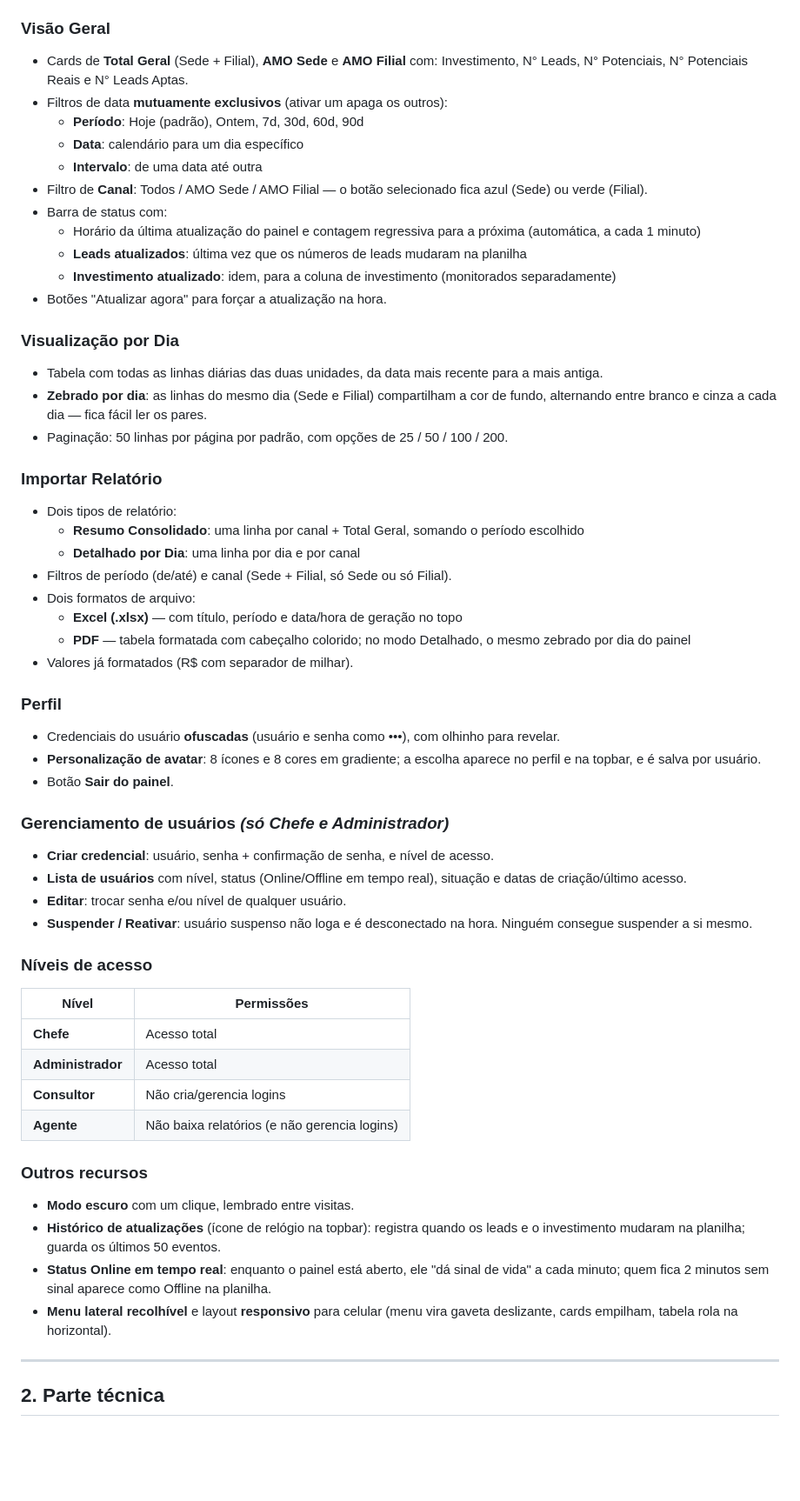
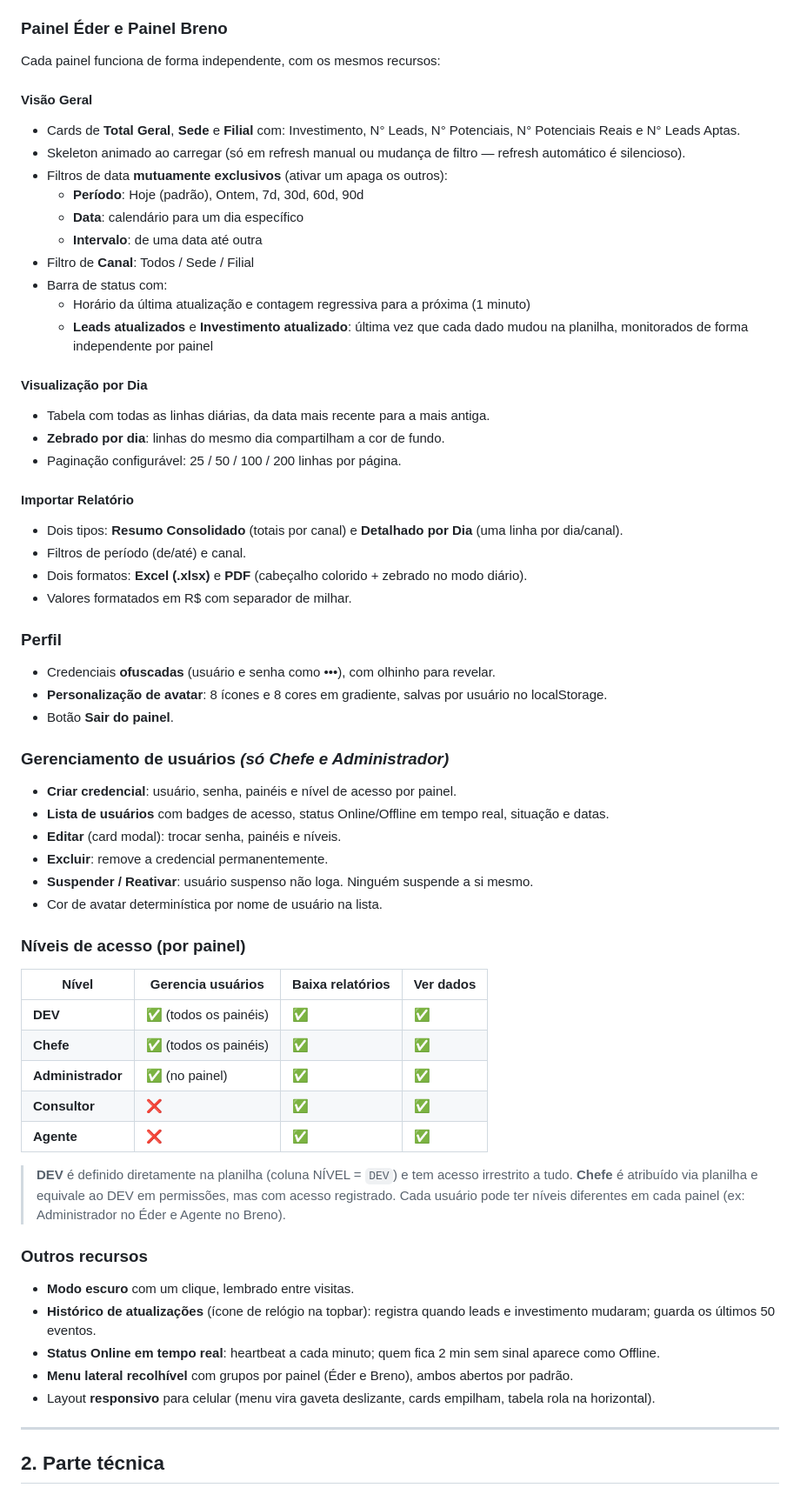
Before and after one commit to ErkSansil/Painel-AMO, a Markdown page: README.md, the part around one of its changes. Shown at 87% size. GitHub-like rendering; blank space fills up the shorter version.

Commit message:
Atualiza README com documentação completa do sistema multi-painel
Co-Authored-By: Claude Sonnet 4.6 <noreply@anthropic.com>

```diff
--- a/README.md
+++ b/README.md
@@ -16,60 +16,66 @@ Feito em HTML, CSS e JavaScript puros — sem frameworks, sem build, sem servido
 - **Esqueci a senha**: abre o WhatsApp do suporte com a mensagem pronta.
 - Usuário suspenso não consegue entrar.
 
-### Visão Geral
-- Cards de **Total Geral** (Sede + Filial), **AMO Sede** e **AMO Filial** com:
-  Investimento, N° Leads, N° Potenciais, N° Potenciais Reais e N° Leads Aptas.
+### Painel Éder e Painel Breno
+
+Cada painel funciona de forma independente, com os mesmos recursos:
+
+#### Visão Geral
+- Cards de **Total Geral**, **Sede** e **Filial** com: Investimento, N° Leads, N° Potenciais, N° Potenciais Reais e N° Leads Aptas.
+- Skeleton animado ao carregar (só em refresh manual ou mudança de filtro — refresh automático é silencioso).
 - Filtros de data **mutuamente exclusivos** (ativar um apaga os outros):
   - **Período**: Hoje (padrão), Ontem, 7d, 30d, 60d, 90d
   - **Data**: calendário para um dia específico
   - **Intervalo**: de uma data até outra
-- Filtro de **Canal**: Todos / AMO Sede / AMO Filial — o botão selecionado fica azul (Sede) ou verde (Filial).
+- Filtro de **Canal**: Todos / Sede / Filial
 - Barra de status com:
-  - Horário da última atualização do painel e contagem regressiva para a próxima (automática, a cada 1 minuto)
-  - **Leads atualizados**: última vez que os números de leads mudaram na planilha
-  - **Investimento atualizado**: idem, para a coluna de investimento (monitorados separadamente)
-- Botões "Atualizar agora" para forçar a atualização na hora.
+  - Horário da última atualização e contagem regressiva para a próxima (1 minuto)
+  - **Leads atualizados** e **Investimento atualizado**: última vez que cada dado mudou na planilha, monitorados de forma independente por painel
 
-### Visualização por Dia
-- Tabela com todas as linhas diárias das duas unidades, da data mais recente para a mais antiga.
-- **Zebrado por dia**: as linhas do mesmo dia (Sede e Filial) compartilham a cor de fundo, alternando entre branco e cinza a cada dia — fica fácil ler os pares.
-- Paginação: 50 linhas por página por padrão, com opções de 25 / 50 / 100 / 200.
+#### Visualização por Dia
+- Tabela com todas as linhas diárias, da data mais recente para a mais antiga.
+- **Zebrado por dia**: linhas do mesmo dia compartilham a cor de fundo.
+- Paginação configurável: 25 / 50 / 100 / 200 linhas por página.
 
-### Importar Relatório
-- Dois tipos de relatório:
-  - **Resumo Consolidado**: uma linha por canal + Total Geral, somando o período escolhido
-  - **Detalhado por Dia**: uma linha por dia e por canal
-- Filtros de período (de/até) e canal (Sede + Filial, só Sede ou só Filial).
-- Dois formatos de arquivo:
-  - **Excel (.xlsx)** — com título, período e data/hora de geração no topo
-  - **PDF** — tabela formatada com cabeçalho colorido; no modo Detalhado, o mesmo zebrado por dia do painel
-- Valores já formatados (R$ com separador de milhar).
+#### Importar Relatório
+- Dois tipos: **Resumo Consolidado** (totais por canal) e **Detalhado por Dia** (uma linha por dia/canal).
+- Filtros de período (de/até) e canal.
+- Dois formatos: **Excel (.xlsx)** e **PDF** (cabeçalho colorido + zebrado no modo diário).
+- Valores formatados em R$ com separador de milhar.
 
 ### Perfil
-- Credenciais do usuário **ofuscadas** (usuário e senha como •••), com olhinho para revelar.
-- **Personalização de avatar**: 8 ícones e 8 cores em gradiente; a escolha aparece no perfil e na topbar, e é salva por usuário.
+- Credenciais **ofuscadas** (usuário e senha como •••), com olhinho para revelar.
+- **Personalização de avatar**: 8 ícones e 8 cores em gradiente, salvas por usuário no localStorage.
 - Botão **Sair do painel**.
 
 ### Gerenciamento de usuários *(só Chefe e Administrador)*
-- **Criar credencial**: usuário, senha + confirmação de senha, e nível de acesso.
-- **Lista de usuários** com nível, status (Online/Offline em tempo real), situação e datas de criação/último acesso.
-- **Editar**: trocar senha e/ou nível de qualquer usuário.
-- **Suspender / Reativar**: usuário suspenso não loga e é desconectado na hora. Ninguém consegue suspender a si mesmo.
+- **Criar credencial**: usuário, senha, painéis e nível de acesso por painel.
+- **Lista de usuários** com badges de acesso, status Online/Offline em tempo real, situação e datas.
+- **Editar** (card modal): trocar senha, painéis e níveis.
+- **Excluir**: remove a credencial permanentemente.
+- **Suspender / Reativar**: usuário suspenso não loga. Ninguém suspende a si mesmo.
+- Cor de avatar determinística por nome de usuário na lista.
 
-### Níveis de acesso
+### Níveis de acesso (por painel)
 
-| Nível | Permissões |
-|---|---|
-| **Chefe** | Acesso total |
-| **Administrador** | Acesso total |
-| **Consultor** | Não cria/gerencia logins |
-| **Agente** | Não baixa relatórios (e não gerencia logins) |
+| Nível | Gerencia usuários | Baixa relatórios | Ver dados |
+|---|---|---|---|
+| **DEV** | ✅ (todos os painéis) | ✅ | ✅ |
+| **Chefe** | ✅ (todos os painéis) | ✅ | ✅ |
+| **Administrador** | ✅ (no painel) | ✅ | ✅ |
+| **Consultor** | ❌ | ✅ | ✅ |
+| **Agente** | ❌ | ✅ | ✅ |
+
+> **DEV** é definido diretamente na planilha (coluna NÍVEL = `DEV`) e tem acesso irrestrito a tudo.
+> **Chefe** é atribuído via planilha e equivale ao DEV em permissões, mas com acesso registrado.
+> Cada usuário pode ter níveis diferentes em cada painel (ex: Administrador no Éder e Agente no Breno).
 
 ### Outros recursos
 - **Modo escuro** com um clique, lembrado entre visitas.
-- **Histórico de atualizações** (ícone de relógio na topbar): registra quando os leads e o investimento mudaram na planilha; guarda os últimos 50 eventos.
-- **Status Online em tempo real**: enquanto o painel está aberto, ele "dá sinal de vida" a cada minuto; quem fica 2 minutos sem sinal aparece como Offline na planilha.
-- **Menu lateral recolhível** e layout **responsivo** para celular (menu vira gaveta deslizante, cards empilham, tabela rola na horizontal).
+- **Histórico de atualizações** (ícone de relógio na topbar): registra quando leads e investimento mudaram; guarda os últimos 50 eventos.
+- **Status Online em tempo real**: heartbeat a cada minuto; quem fica 2 min sem sinal aparece como Offline.
+- **Menu lateral recolhível** com grupos por painel (Éder e Breno), ambos abertos por padrão.
+- Layout **responsivo** para celular (menu vira gaveta deslizante, cards empilham, tabela rola na horizontal).
 
 ---
 
```
Also changed, not shown: other parts of README.md (+49 -45 lines).
